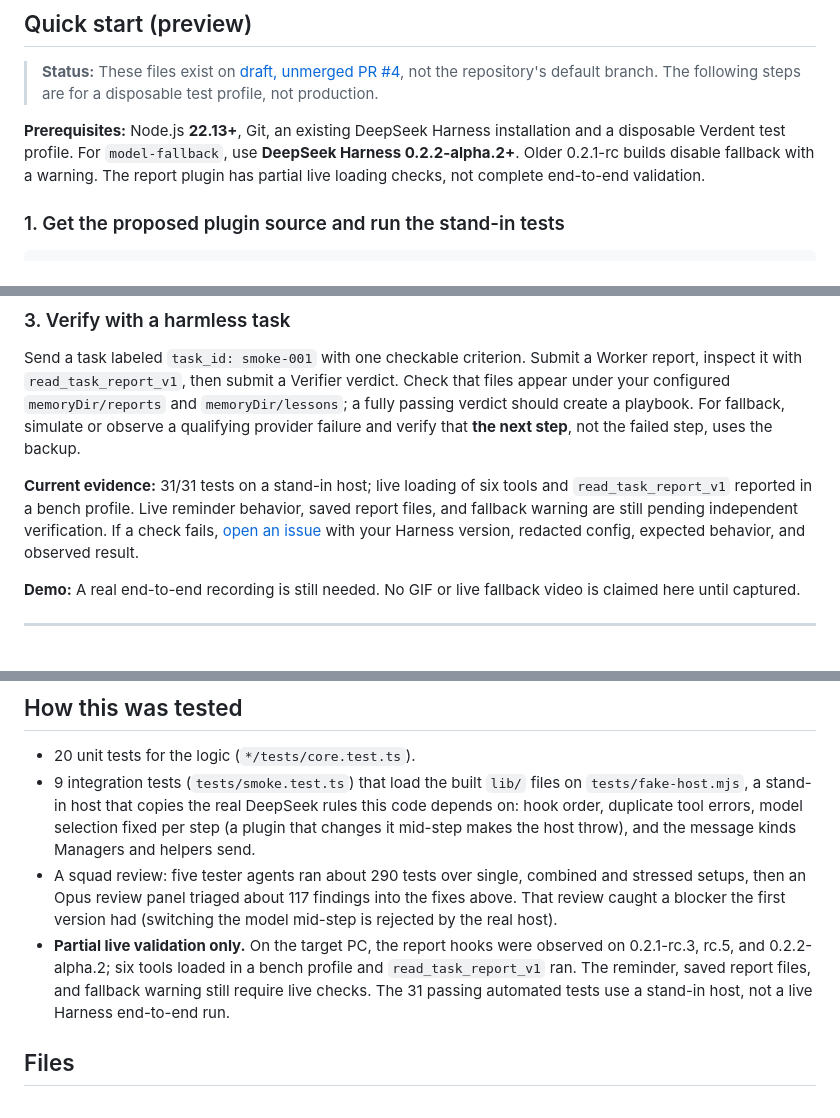
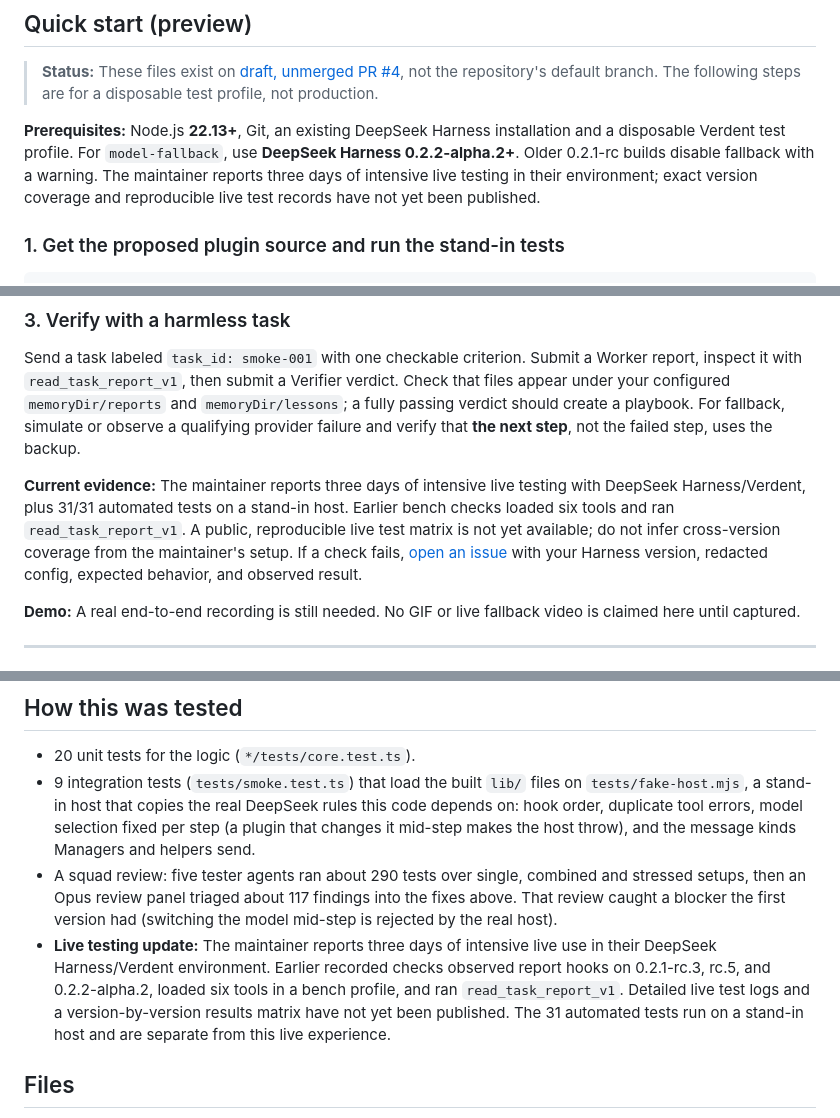
Before and after one commit to jlew23/jarvis-template, a Markdown page: dsh-plugins/README.md, 3 parts joined by grey strips. Rendered like a GitHub page.

Commit message:
docs: reflect maintainer's three days of live Verdent testing

```diff
--- a/dsh-plugins/README.md
+++ b/dsh-plugins/README.md
@@ -15,7 +15,7 @@ Not built, because DeepSeek already ships them in its base bundle:
 
 > **Status:** These files exist on [draft, unmerged PR #4](https://github.com/jlew23/jarvis-template/pull/4), not the repository's default branch. The following steps are for a disposable test profile, not production.
 
-**Prerequisites:** Node.js **22.13+**, Git, an existing DeepSeek Harness installation and a disposable Verdent test profile. For `model-fallback`, use **DeepSeek Harness 0.2.2-alpha.2+**. Older 0.2.1-rc builds disable fallback with a warning. The report plugin has partial live loading checks, not complete end-to-end validation.
+**Prerequisites:** Node.js **22.13+**, Git, an existing DeepSeek Harness installation and a disposable Verdent test profile. For `model-fallback`, use **DeepSeek Harness 0.2.2-alpha.2+**. Older 0.2.1-rc builds disable fallback with a warning. The maintainer reports three days of intensive live testing in their environment; exact version coverage and reproducible live test records have not yet been published.
 
 ### 1. Get the proposed plugin source and run the stand-in tests
 
@@ -42,7 +42,7 @@ Start with `verdent-report` in a throwaway profile. Mount `role: all` only for s
 
 Send a task labeled `task_id: smoke-001` with one checkable criterion. Submit a Worker report, inspect it with `read_task_report_v1`, then submit a Verifier verdict. Check that files appear under your configured `memoryDir/reports` and `memoryDir/lessons`; a fully passing verdict should create a playbook. For fallback, simulate or observe a qualifying provider failure and verify that **the next step**, not the failed step, uses the backup.
 
-**Current evidence:** 31/31 tests on a stand-in host; live loading of six tools and `read_task_report_v1` reported in a bench profile. Live reminder behavior, saved report files, and fallback warning are still pending independent verification. If a check fails, [open an issue](https://github.com/jlew23/jarvis-template/issues/new) with your Harness version, redacted config, expected behavior, and observed result.
+**Current evidence:** The maintainer reports three days of intensive live testing with DeepSeek Harness/Verdent, plus 31/31 automated tests on a stand-in host. Earlier bench checks loaded six tools and ran `read_task_report_v1`. A public, reproducible live test matrix is not yet available; do not infer cross-version coverage from the maintainer's setup. If a check fails, [open an issue](https://github.com/jlew23/jarvis-template/issues/new) with your Harness version, redacted config, expected behavior, and observed result.
 
 **Demo:** A real end-to-end recording is still needed. No GIF or live fallback video is claimed here until captured.
 
@@ -155,7 +155,7 @@ Six ready-made setups (Solo, Team, Team cheap, Strict, Overnight, Test bench), w
 - 20 unit tests for the logic (`*/tests/core.test.ts`).
 - 9 integration tests (`tests/smoke.test.ts`) that load the built `lib/` files on `tests/fake-host.mjs`, a stand-in host that copies the real DeepSeek rules this code depends on: hook order, duplicate tool errors, model selection fixed per step (a plugin that changes it mid-step makes the host throw), and the message kinds Managers and helpers send.
 - A squad review: five tester agents ran about 290 tests over single, combined and stressed setups, then an Opus review panel triaged about 117 findings into the fixes above. That review caught a blocker the first version had (switching the model mid-step is rejected by the real host).
-- **Partial live validation only.** On the target PC, the report hooks were observed on 0.2.1-rc.3, rc.5, and 0.2.2-alpha.2; six tools loaded in a bench profile and `read_task_report_v1` ran. The reminder, saved report files, and fallback warning still require live checks. The 31 passing automated tests use a stand-in host, not a live Harness end-to-end run.
+- **Live testing update:** The maintainer reports three days of intensive live use in their DeepSeek Harness/Verdent environment. Earlier recorded checks observed report hooks on 0.2.1-rc.3, rc.5, and 0.2.2-alpha.2, loaded six tools in a bench profile, and ran `read_task_report_v1`. Detailed live test logs and a version-by-version results matrix have not yet been published. The 31 automated tests run on a stand-in host and are separate from this live experience.
 
 ## Files
 
```
